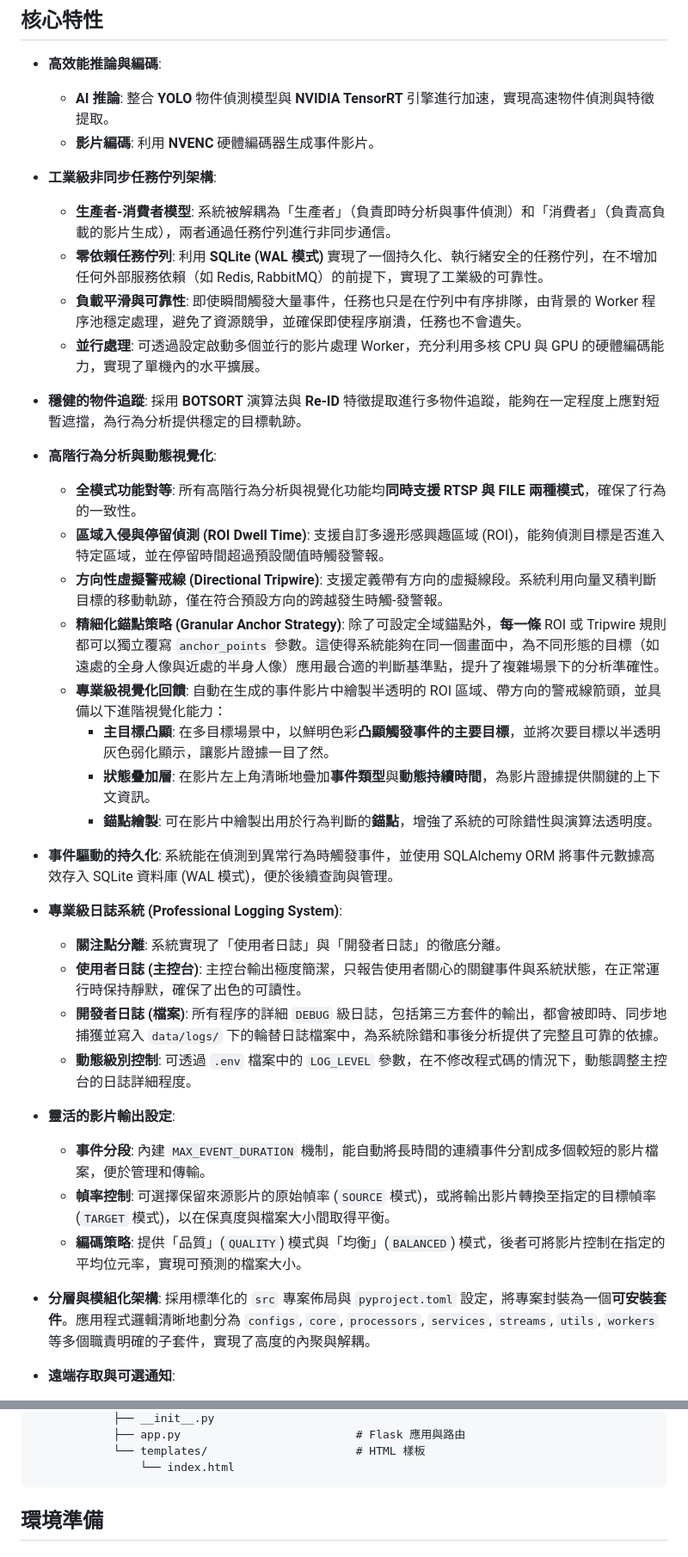
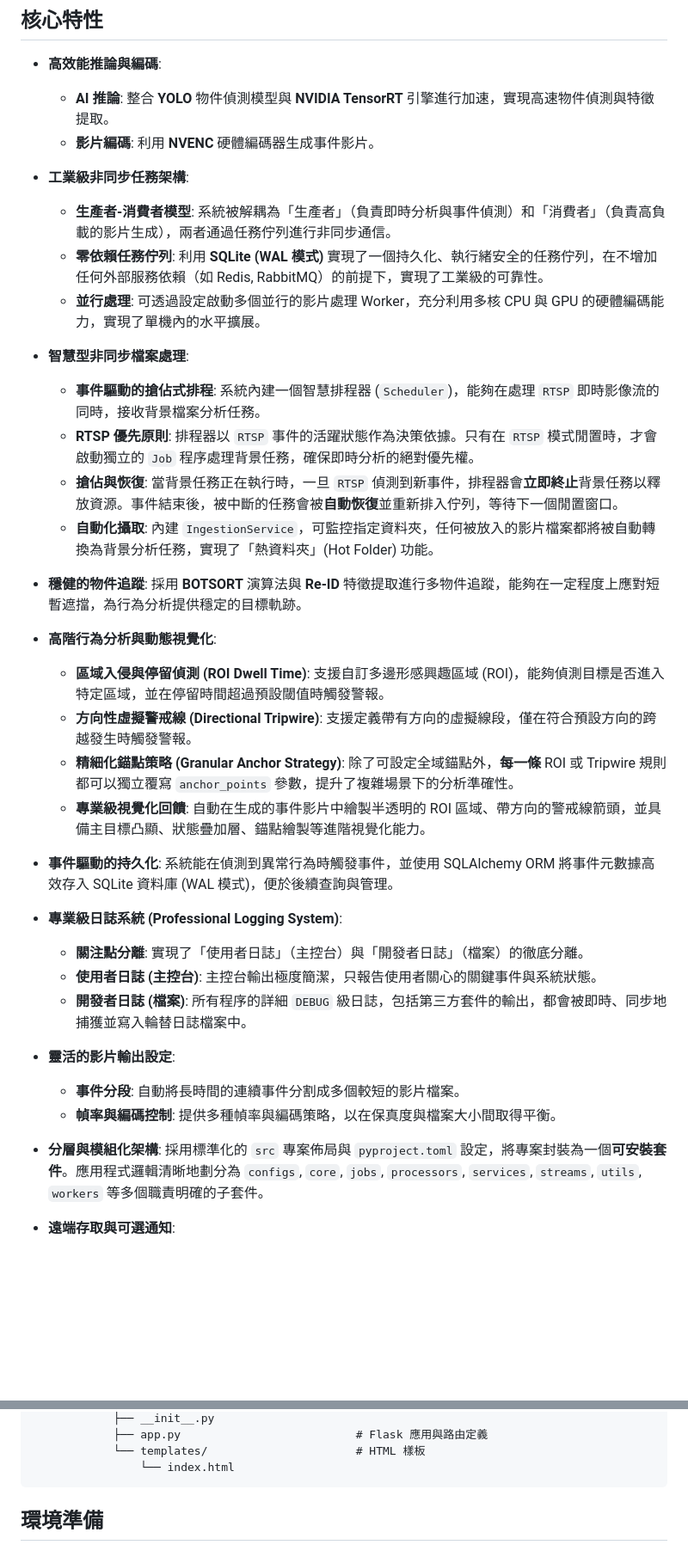
Before and after one commit to MortyTsai/Moshou_Sapient, a Markdown page: README.md, 2 parts joined by grey strips. Shown: that part at 86% size. Drawn GitHub-style; blank space fills up the shorter version.

````diff
--- a/README.md
+++ b/README.md
@@ -18,38 +18,37 @@ https://github.com/user-attachments/assets/dfd1b02a-1547-458b-8680-2b774ba843d6
     -   **AI 推論**: 整合 **YOLO** 物件偵測模型與 **NVIDIA TensorRT** 引擎進行加速，實現高速物件偵測與特徵提取。
     -   **影片編碼**: 利用 **NVENC** 硬體編碼器生成事件影片。
 
--   **工業級非同步任務佇列架構**:
+-   **工業級非同步任務架構**:
     -   **生產者-消費者模型**: 系統被解耦為「生產者」（負責即時分析與事件偵測）和「消費者」（負責高負載的影片生成），兩者通過任務佇列進行非同步通信。
     -   **零依賴任務佇列**: 利用 **SQLite (WAL 模式)** 實現了一個持久化、執行緒安全的任務佇列，在不增加任何外部服務依賴（如 Redis, RabbitMQ）的前提下，實現了工業級的可靠性。
-    -   **負載平滑與可靠性**: 即使瞬間觸發大量事件，任務也只是在佇列中有序排隊，由背景的 Worker 程序池穩定處理，避免了資源競爭，並確保即使程序崩潰，任務也不會遺失。
     -   **並行處理**: 可透過設定啟動多個並行的影片處理 Worker，充分利用多核 CPU 與 GPU 的硬體編碼能力，實現了單機內的水平擴展。
+
+-   **智慧型非同步檔案處理**:
+    -   **事件驅動的搶佔式排程**: 系統內建一個智慧排程器 (`Scheduler`)，能夠在處理 `RTSP` 即時影像流的同時，接收背景檔案分析任務。
+    -   **RTSP 優先原則**: 排程器以 `RTSP` 事件的活躍狀態作為決策依據。只有在 `RTSP` 模式閒置時，才會啟動獨立的 `Job` 程序處理背景任務，確保即時分析的絕對優先權。
+    -   **搶佔與恢復**: 當背景任務正在執行時，一旦 `RTSP` 偵測到新事件，排程器會**立即終止**背景任務以釋放資源。事件結束後，被中斷的任務會被**自動恢復**並重新排入佇列，等待下一個閒置窗口。
+    -   **自動化攝取**: 內建 `IngestionService`，可監控指定資料夾，任何被放入的影片檔案都將被自動轉換為背景分析任務，實現了「熱資料夾」(Hot Folder) 功能。
 
 -   **穩健的物件追蹤**: 採用 **BOTSORT** 演算法與 **Re-ID** 特徵提取進行多物件追蹤，能夠在一定程度上應對短暫遮擋，為行為分析提供穩定的目標軌跡。
 
 -   **高階行為分析與動態視覺化**:
-    -   **全模式功能對等**: 所有高階行為分析與視覺化功能均**同時支援 RTSP 與 FILE 兩種模式**，確保了行為的一致性。
     -   **區域入侵與停留偵測 (ROI Dwell Time)**: 支援自訂多邊形感興趣區域 (ROI)，能夠偵測目標是否進入特定區域，並在停留時間超過預設閾值時觸發警報。
-    -   **方向性虛擬警戒線 (Directional Tripwire)**: 支援定義帶有方向的虛擬線段。系統利用向量叉積判斷目標的移動軌跡，僅在符合預設方向的跨越發生時觸-發警報。
-    -   **精細化錨點策略 (Granular Anchor Strategy)**: 除了可設定全域錨點外，**每一條** ROI 或 Tripwire 規則都可以獨立覆寫 `anchor_points` 參數。這使得系統能夠在同一個畫面中，為不同形態的目標（如遠處的全身人像與近處的半身人像）應用最合適的判斷基準點，提升了複雜場景下的分析準確性。
-    -   **專業級視覺化回饋**: 自動在生成的事件影片中繪製半透明的 ROI 區域、帶方向的警戒線箭頭，並具備以下進階視覺化能力：
-        -   **主目標凸顯**: 在多目標場景中，以鮮明色彩**凸顯觸發事件的主要目標**，並將次要目標以半透明灰色弱化顯示，讓影片證據一目了然。
-        -   **狀態疊加層**: 在影片左上角清晰地疊加**事件類型**與**動態持續時間**，為影片證據提供關鍵的上下文資訊。
-        -   **錨點繪製**: 可在影片中繪製出用於行為判斷的**錨點**，增強了系統的可除錯性與演算法透明度。
+    -   **方向性虛擬警戒線 (Directional Tripwire)**: 支援定義帶有方向的虛擬線段，僅在符合預設方向的跨越發生時觸發警報。
+    -   **精細化錨點策略 (Granular Anchor Strategy)**: 除了可設定全域錨點外，**每一條** ROI 或 Tripwire 規則都可以獨立覆寫 `anchor_points` 參數，提升了複雜場景下的分析準確性。
+    -   **專業級視覺化回饋**: 自動在生成的事件影片中繪製半透明的 ROI 區域、帶方向的警戒線箭頭，並具備主目標凸顯、狀態疊加層、錨點繪製等進階視覺化能力。
 
 -   **事件驅動的持久化**: 系統能在偵測到異常行為時觸發事件，並使用 SQLAlchemy ORM 將事件元數據高效存入 SQLite 資料庫 (WAL 模式)，便於後續查詢與管理。
 
 -   **專業級日誌系統 (Professional Logging System)**:
-    -   **關注點分離**: 系統實現了「使用者日誌」與「開發者日誌」的徹底分離。
-    -   **使用者日誌 (主控台)**: 主控台輸出極度簡潔，只報告使用者關心的關鍵事件與系統狀態，在正常運行時保持靜默，確保了出色的可讀性。
-    -   **開發者日誌 (檔案)**: 所有程序的詳細 `DEBUG` 級日誌，包括第三方套件的輸出，都會被即時、同步地捕獲並寫入 `data/logs/` 下的輪替日誌檔案中，為系統除錯和事後分析提供了完整且可靠的依據。
-    -   **動態級別控制**: 可透過 `.env` 檔案中的 `LOG_LEVEL` 參數，在不修改程式碼的情況下，動態調整主控台的日誌詳細程度。
+    -   **關注點分離**: 實現了「使用者日誌」（主控台）與「開發者日誌」（檔案）的徹底分離。
+    -   **使用者日誌 (主控台)**: 主控台輸出極度簡潔，只報告使用者關心的關鍵事件與系統狀態。
+    -   **開發者日誌 (檔案)**: 所有程序的詳細 `DEBUG` 級日誌，包括第三方套件的輸出，都會被即時、同步地捕獲並寫入輪替日誌檔案中。
 
 -   **靈活的影片輸出設定**:
-    -   **事件分段**: 內建 `MAX_EVENT_DURATION` 機制，能自動將長時間的連續事件分割成多個較短的影片檔案，便於管理和傳輸。
-    -   **幀率控制**: 可選擇保留來源影片的原始幀率 (`SOURCE` 模式)，或將輸出影片轉換至指定的目標幀率 (`TARGET` 模式)，以在保真度與檔案大小間取得平衡。
-    -   **編碼策略**: 提供「品質」(`QUALITY`) 模式與「均衡」(`BALANCED`) 模式，後者可將影片控制在指定的平均位元率，實現可預測的檔案大小。
+    -   **事件分段**: 自動將長時間的連續事件分割成多個較短的影片檔案。
+    -   **幀率與編碼控制**: 提供多種幀率與編碼策略，以在保真度與檔案大小間取得平衡。
 
--   **分層與模組化架構**: 採用標準化的 `src` 專案佈局與 `pyproject.toml` 設定，將專案封裝為一個**可安裝套件**。應用程式邏輯清晰地劃分為 `configs`, `core`, `processors`, `services`, `streams`, `utils`, `workers` 等多個職責明確的子套件，實現了高度的內聚與解耦。
+-   **分層與模組化架構**: 採用標準化的 `src` 專案佈局與 `pyproject.toml` 設定，將專案封裝為一個**可安裝套件**。應用程式邏輯清晰地劃分為 `configs`, `core`, `jobs`, `processors`, `services`, `streams`, `utils`, `workers` 等多個職責明確的子套件。
 
 -   **遠端存取與可選通知**:
     -   內建基於 **Flask** 的輕量級 Web 儀表板，用於遠端查看事件紀錄與回放。
@@ -145,5 +150,5 @@ MoshouSapient/                                  # 專案根目錄
             ├── __init__.py
-            ├── app.py                          # Flask 應用與路由
+            ├── app.py                          # Flask 應用與路由定義
             └── templates/                      # HTML 樣板
                 └── index.html
 ```
````
Also changed, not shown: other parts of README.md (+64 -63 lines).
